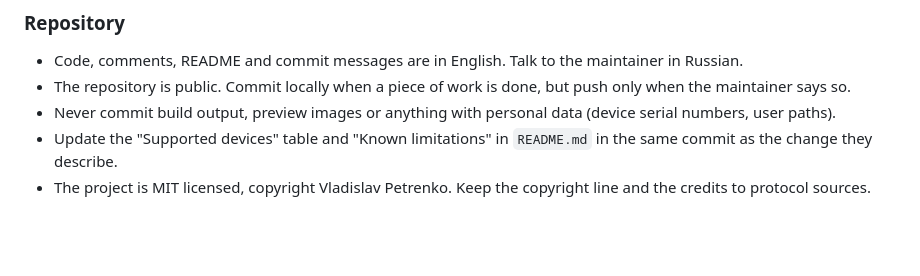
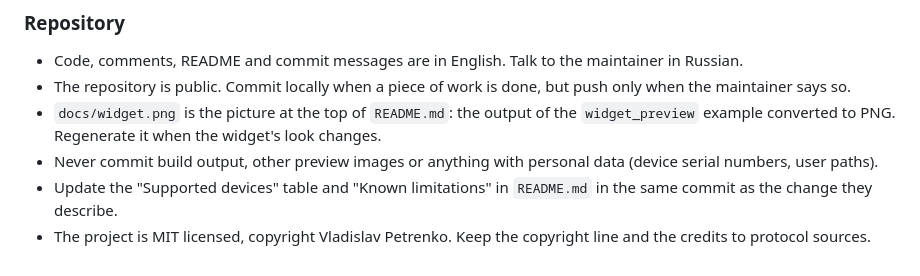
Before and after one commit to vvhatislove/TrayJuice, a Markdown page: CLAUDE.md, the part around the change. Rendered like a GitHub page; blank space fills up the shorter version.

```diff
--- a/CLAUDE.md
+++ b/CLAUDE.md
@@ -174,7 +174,10 @@ Use the `probe` example to debug device communication. Stop a running
   maintainer in Russian.
 - The repository is public. Commit locally when a piece of work is done, but
   push only when the maintainer says so.
-- Never commit build output, preview images or anything with personal data
+- `docs/widget.png` is the picture at the top of `README.md`: the output of
+  the `widget_preview` example converted to PNG. Regenerate it when the
+  widget's look changes.
+- Never commit build output, other preview images or anything with personal data
   (device serial numbers, user paths).
 - Update the "Supported devices" table and "Known limitations" in
   `README.md` in the same commit as the change they describe.
```
Also changed, not shown: README.md (+2 -0 lines), docs/widget.png (added).
